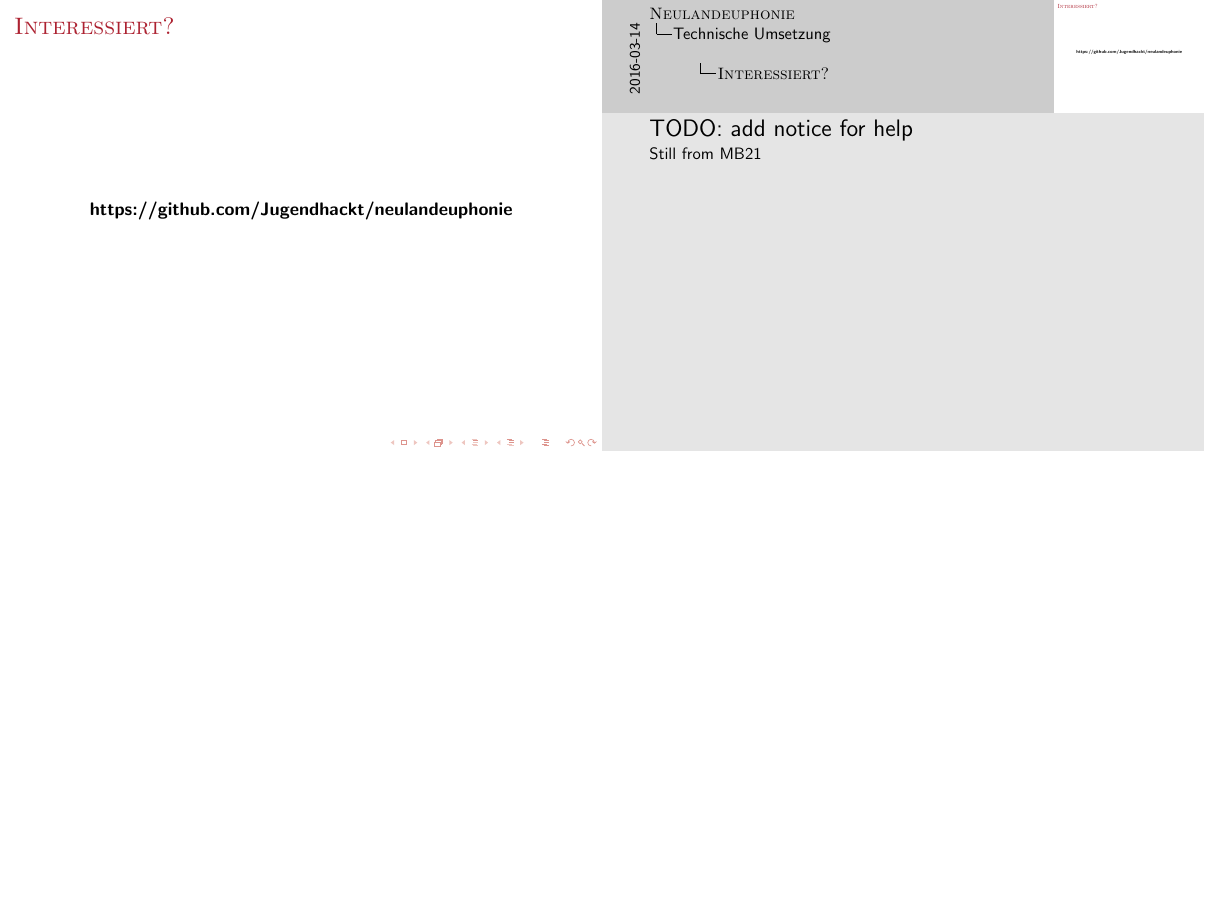
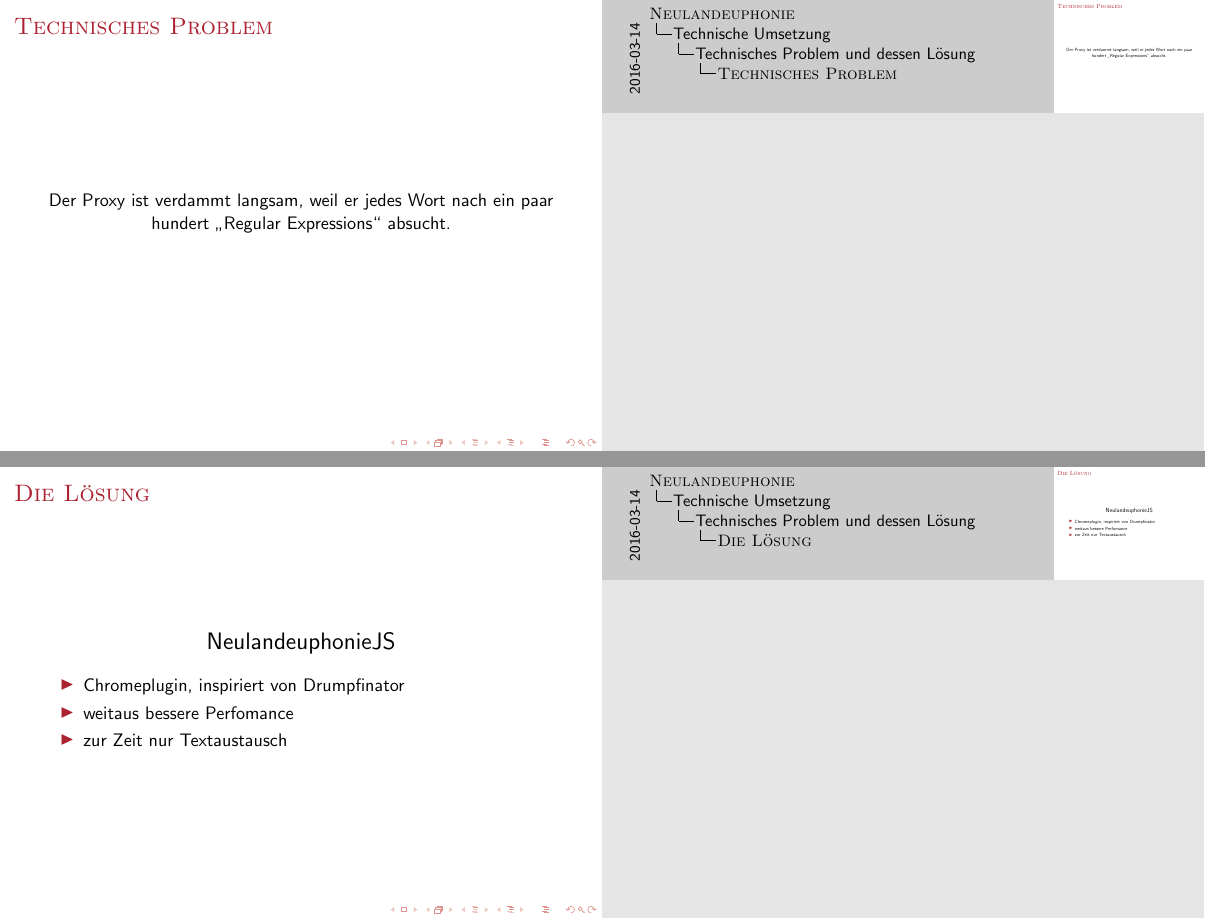
Before and after one commit to Jugendhackt/neulandeuphonie, LaTeX slides (praesi.tex): page 18 of 19 before the commit and pages 18 and 19 of 21 after it, the two joined at a grey line, the shorter picture padded with empty space. Compiled offline with pdfLaTeX.

Commit message:
added neulandeuphonieJS to slides

```diff
--- a/praesi.tex
+++ b/praesi.tex
@@ -176,6 +176,25 @@
 	{\Large TODO: Add technical fuu}
 }
 
+\subsection{Technisches Problem und dessen Lösung}
+\begin{frame}
+	\frametitle{\sc Technisches Problem}
+	\begin{center}
+		Der Proxy ist verdammt langsam, weil er jedes Wort nach ein paar hundert "`Regular Expressions"' absucht.
+	\end{center}
+\end{frame}
+\begin{frame}
+	\frametitle{\sc Die Lösung}
+	\begin{center}
+		{\Large NeulandeuphonieJS}
+	\end{center}
+	\begin{itemize}
+		\item Chromeplugin, inspiriert von Drumpfinator
+		\item weitaus bessere Perfomance
+		\item zur Zeit nur Textaustausch
+	\end{itemize}
+\end{frame}
+
 %interessiert
 \begin{frame}
 	\frametitle{\sc Interessiert?}
```
